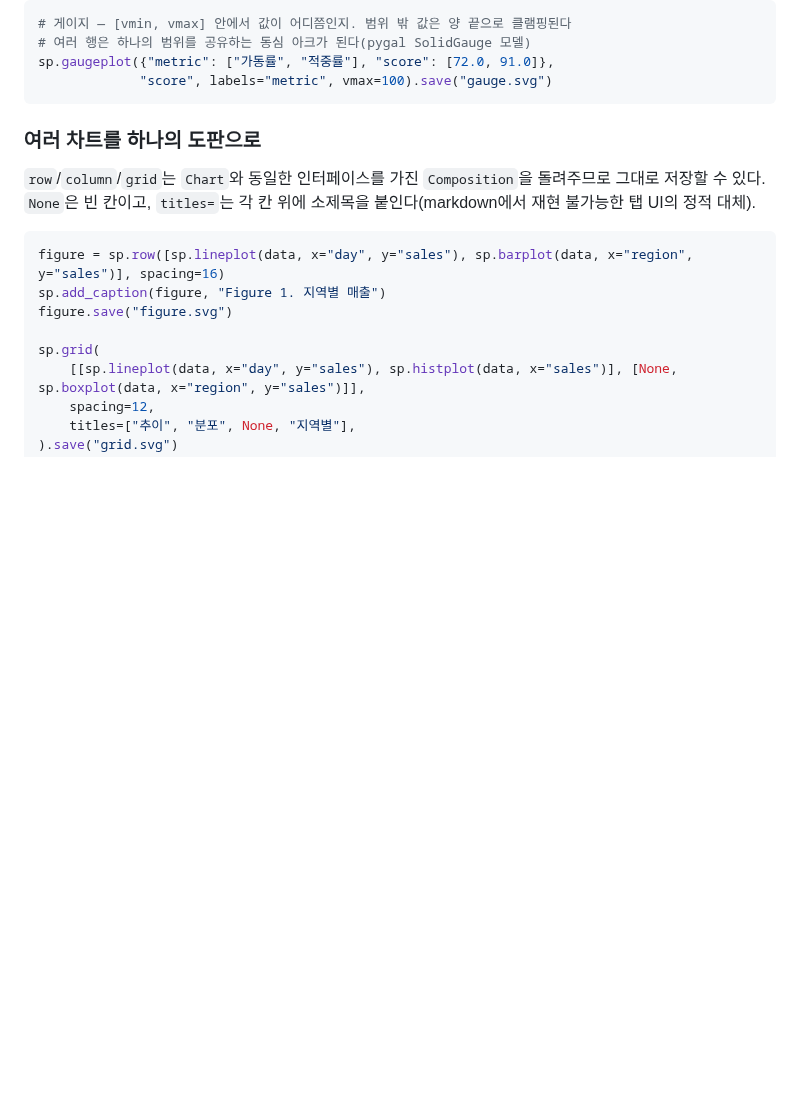
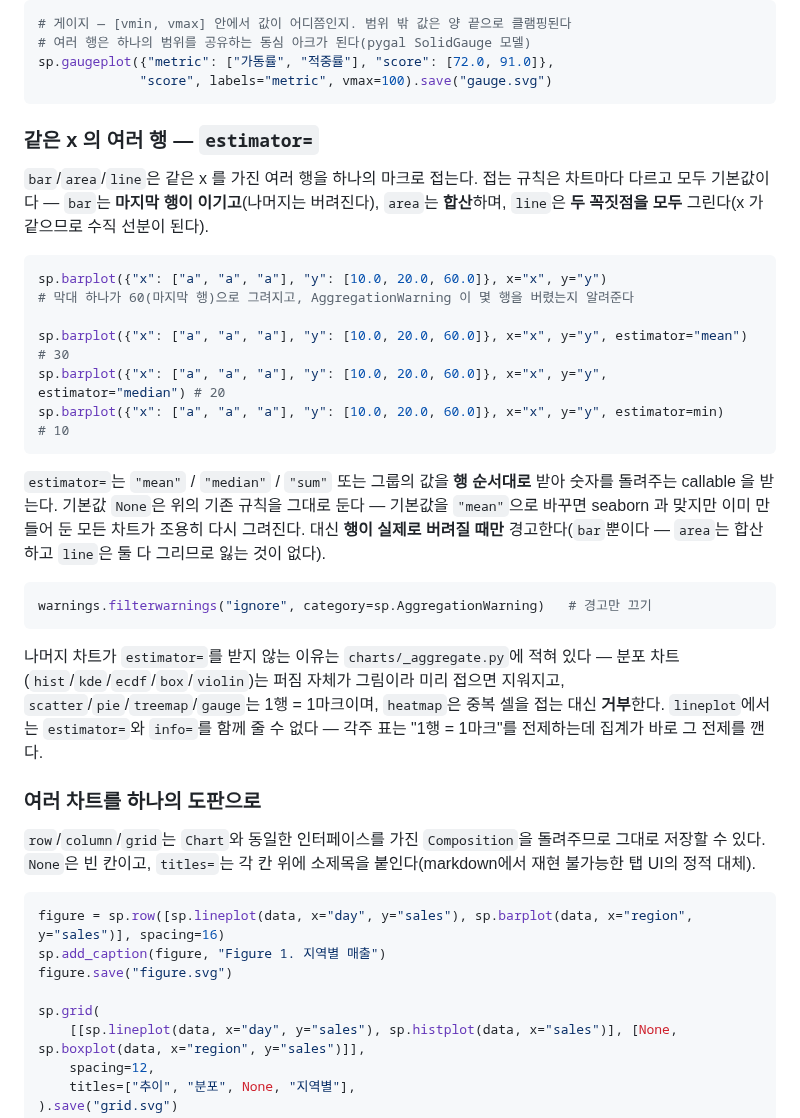
Before and after one commit to lovit/svgplot, a Markdown page: README.md, the part around the change. Drawn GitHub-style; blank space fills up the shorter version.

Commit message:
docs: estimator= 와 접기 규칙을 문서화한다
README 예시의 숫자(60/30/20/10)와 경고 발생·침묵, `info=` 조합 거부는 모두 실제로 돌려 확인한 값이다.

````diff
--- a/README.md
+++ b/README.md
@@ -98,6 +98,27 @@ sp.sparkline(data, y="sales").save("spark.svg")
 sp.gaugeplot({"metric": ["가동률", "적중률"], "score": [72.0, 91.0]},
              "score", labels="metric", vmax=100).save("gauge.svg")
 ```
+
+### 같은 x 의 여러 행 — `estimator=`
+
+`bar`/`area`/`line`은 같은 x 를 가진 여러 행을 하나의 마크로 접는다. 접는 규칙은 차트마다 다르고 모두 기본값이다 — `bar`는 **마지막 행이 이기고**(나머지는 버려진다), `area`는 **합산**하며, `line`은 **두 꼭짓점을 모두** 그린다(x 가 같으므로 수직 선분이 된다).
+
+```python
+sp.barplot({"x": ["a", "a", "a"], "y": [10.0, 20.0, 60.0]}, x="x", y="y")
+# 막대 하나가 60(마지막 행)으로 그려지고, AggregationWarning 이 몇 행을 버렸는지 알려준다
+
+sp.barplot({"x": ["a", "a", "a"], "y": [10.0, 20.0, 60.0]}, x="x", y="y", estimator="mean")   # 30
+sp.barplot({"x": ["a", "a", "a"], "y": [10.0, 20.0, 60.0]}, x="x", y="y", estimator="median") # 20
+sp.barplot({"x": ["a", "a", "a"], "y": [10.0, 20.0, 60.0]}, x="x", y="y", estimator=min)      # 10
+```
+
+`estimator=`는 `"mean"` / `"median"` / `"sum"` 또는 그룹의 값을 **행 순서대로** 받아 숫자를 돌려주는 callable 을 받는다. 기본값 `None`은 위의 기존 규칙을 그대로 둔다 — 기본값을 `"mean"`으로 바꾸면 seaborn 과 맞지만 이미 만들어 둔 모든 차트가 조용히 다시 그려진다. 대신 **행이 실제로 버려질 때만** 경고한다(`bar`뿐이다 — `area`는 합산하고 `line`은 둘 다 그리므로 잃는 것이 없다).
+
+```python
+warnings.filterwarnings("ignore", category=sp.AggregationWarning)   # 경고만 끄기
+```
+
+나머지 차트가 `estimator=`를 받지 않는 이유는 `charts/_aggregate.py`에 적혀 있다 — 분포 차트(`hist`/`kde`/`ecdf`/`box`/`violin`)는 퍼짐 자체가 그림이라 미리 접으면 지워지고, `scatter`/`pie`/`treemap`/`gauge`는 1행 = 1마크이며, `heatmap`은 중복 셀을 접는 대신 **거부**한다. `lineplot`에서는 `estimator=`와 `info=`를 함께 줄 수 없다 — 각주 표는 "1행 = 1마크"를 전제하는데 집계가 바로 그 전제를 깬다.
 
 ### 여러 차트를 하나의 도판으로
 
````
Also changed, not shown: CHANGELOG.md (+8 -0 lines).
